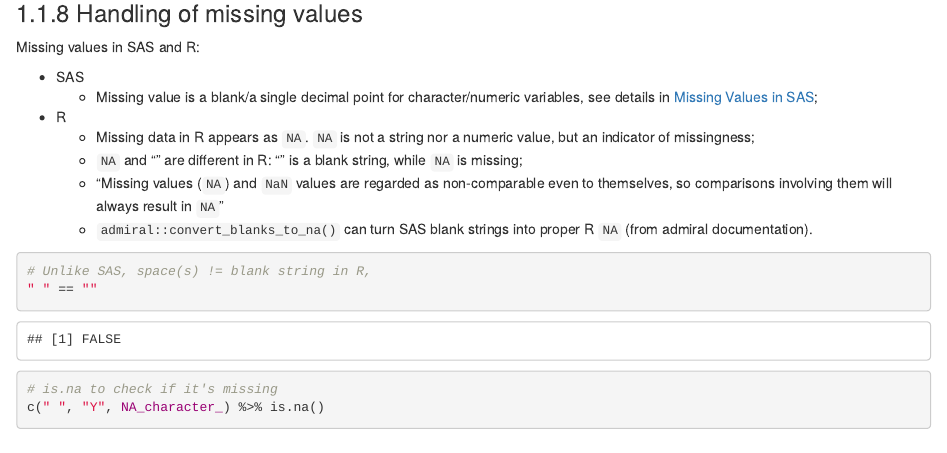
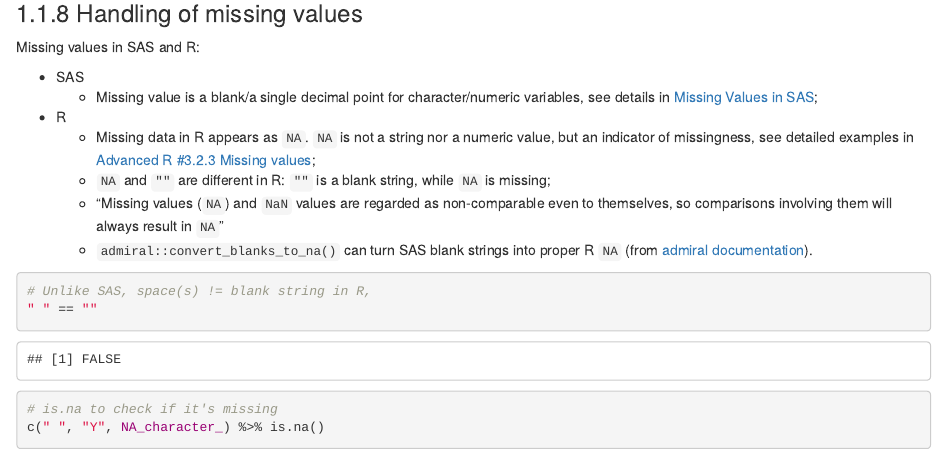
Before and after one commit to Bayer-Group/sas2r, an R Markdown document (02-first_steps.Rmd): the page in a window 1100 px wide, from 3750 px down. Rendered offline with R 4.5, knitr and Pandoc, with nearby package versions; drawn as R Markdown's standard HTML page in place of the format the file asks for; some code elsewhere in the file could not run offline; common packages that the code uses without loading them are loaded.

Commit message:
updates per bundfussr + add adv-r link

````diff
--- a/02-first_steps.Rmd
+++ b/02-first_steps.Rmd
@@ -248,10 +248,10 @@ Missing values in SAS and R:
   + Missing value is a blank/a single decimal point for character/numeric variables, see details in [Missing Values in SAS](https://documentation.sas.com/doc/en/pgmsascdc/9.4_3.5/lrcon/p175x77t7k6kggn1io94yedqagl3.htm);
 
 * R
-  + Missing data in R appears as `NA`. `NA` is not a string nor a numeric value, but an indicator of missingness;
-  + `NA` and "" are different in R: "" is a blank string, while `NA` is missing;
+  + Missing data in R appears as `NA`. `NA` is not a string nor a numeric value, but an indicator of missingness, see detailed examples in [Advanced R #3.2.3 Missing values](https://adv-r.hadley.nz/vectors-chap.html#missing-values);
+  + `NA` and `""` are different in R: `""` is a blank string, while `NA` is missing;
   + "Missing values (`NA`) and `NaN` values are regarded as non-comparable even to themselves, so comparisons involving them will always result in `NA`"
-  + `admiral::convert_blanks_to_na()` can turn SAS blank strings into proper R `NA` (from admiral documentation).
+  + `admiral::convert_blanks_to_na()` can turn SAS blank strings into proper R `NA` (from [admiral documentation](https://pharmaverse.github.io/admiral/reference/convert_blanks_to_na.html)).
 
 ```{r, eval = T}
 # Unlike SAS, space(s) != blank string in R,
````
Also changed, not shown: 02-first_steps.Rmd (2 more changed lines).
